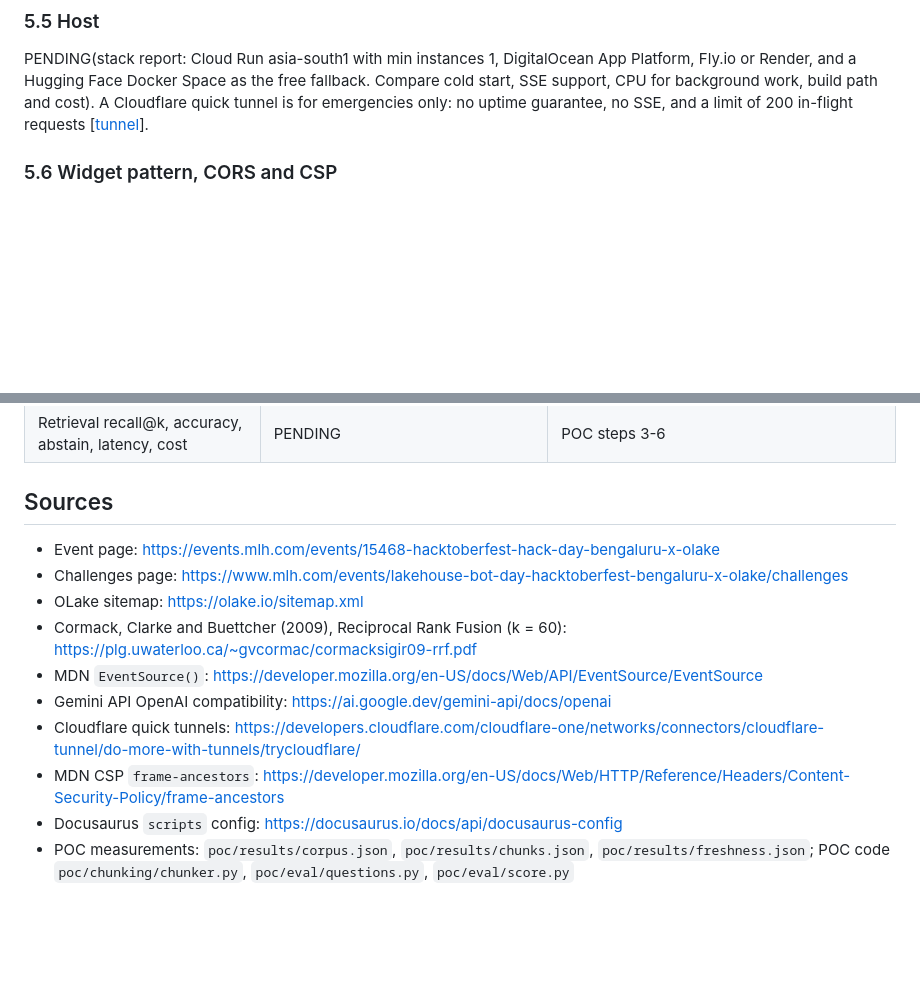
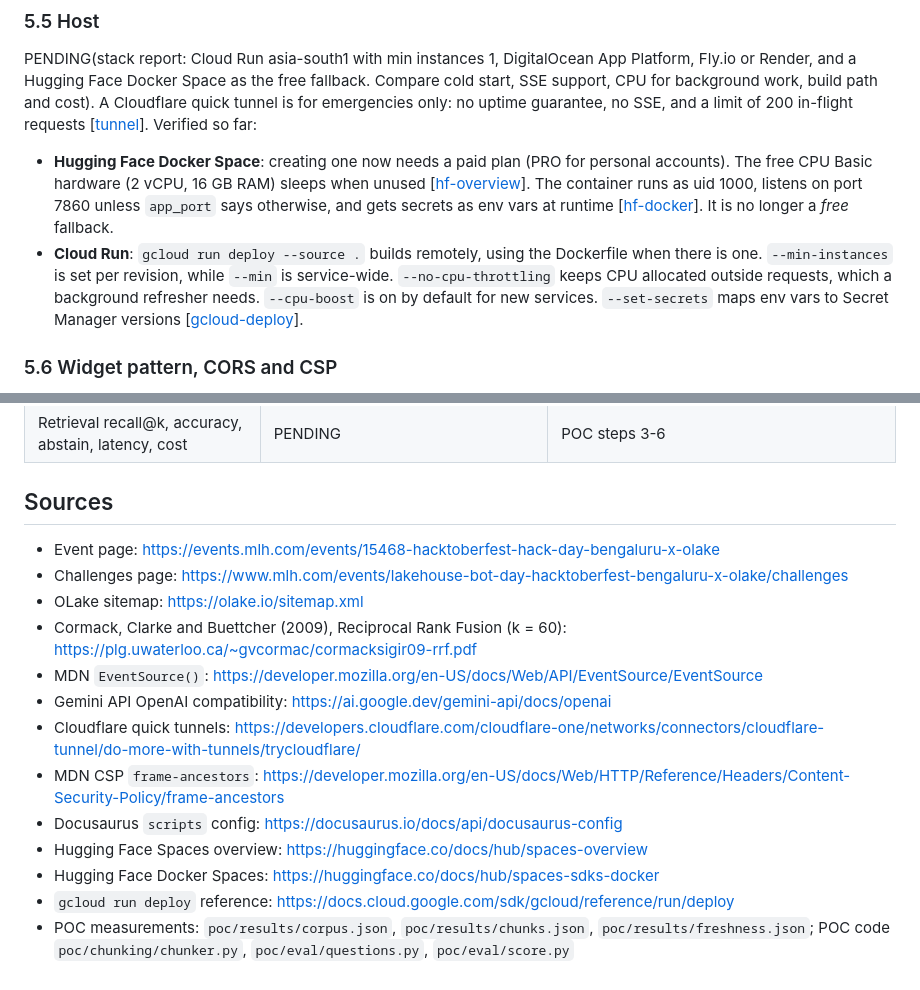
Before and after one commit to techfreakworm/odatalake-explorer, a Markdown page: docs/research.md, 2 parts joined by grey strips. Rendered like a GitHub page; blank space fills up the shorter version.

Commit message:
docs: note that Hugging Face Docker Spaces need a paid plan; record verified Cloud Run flags

```diff
--- a/docs/research.md
+++ b/docs/research.md
@@ -191,6 +191,14 @@ None. Vectors stay in process as numpy brute force: 951-1,861 chunks without the
 PENDING(stack report: Cloud Run asia-south1 with min instances 1, DigitalOcean App Platform, Fly.io or Render, and a
 Hugging Face Docker Space as the free fallback. Compare cold start, SSE support, CPU for background work, build path and cost).
 A Cloudflare quick tunnel is for emergencies only: no uptime guarantee, no SSE, and a limit of 200 in-flight requests [[tunnel]].
+Verified so far:
+- **Hugging Face Docker Space**: creating one now needs a paid plan (PRO for personal accounts). The free CPU Basic
+  hardware (2 vCPU, 16 GB RAM) sleeps when unused [[hf-overview]]. The container runs as uid 1000, listens on port 7860
+  unless `app_port` says otherwise, and gets secrets as env vars at runtime [[hf-docker]]. It is no longer a *free* fallback.
+- **Cloud Run**: `gcloud run deploy --source .` builds remotely, using the Dockerfile when there is one. `--min-instances` is
+  set per revision, while `--min` is service-wide. `--no-cpu-throttling` keeps CPU allocated outside requests, which a
+  background refresher needs. `--cpu-boost` is on by default for new services. `--set-secrets` maps env vars to Secret
+  Manager versions [[gcloud-deploy]].
 
 ### 5.6 Widget pattern, CORS and CSP
 A loader script injects a launcher and an iframe from our origin, so styles are isolated and the host page's CORS and
@@ -272,4 +283,7 @@ PENDING(arch-prior-art report).
 - Cloudflare quick tunnels: <https://developers.cloudflare.com/cloudflare-one/networks/connectors/cloudflare-tunnel/do-more-with-tunnels/trycloudflare/>
 - MDN CSP `frame-ancestors`: <https://developer.mozilla.org/en-US/docs/Web/HTTP/Reference/Headers/Content-Security-Policy/frame-ancestors>
 - Docusaurus `scripts` config: <https://docusaurus.io/docs/api/docusaurus-config>
+- Hugging Face Spaces overview: <https://huggingface.co/docs/hub/spaces-overview>
+- Hugging Face Docker Spaces: <https://huggingface.co/docs/hub/spaces-sdks-docker>
+- `gcloud run deploy` reference: <https://docs.cloud.google.com/sdk/gcloud/reference/run/deploy>
 - POC measurements: `poc/results/corpus.json`, `poc/results/chunks.json`, `poc/results/freshness.json`; POC code `poc/chunking/chunker.py`, `poc/eval/questions.py`, `poc/eval/score.py`
```
Also changed, not shown: other parts of docs/research.md (+3 -0 lines), docs/open-questions.md (+3 -1 lines), docs/plan.md (+4 -1 lines).
